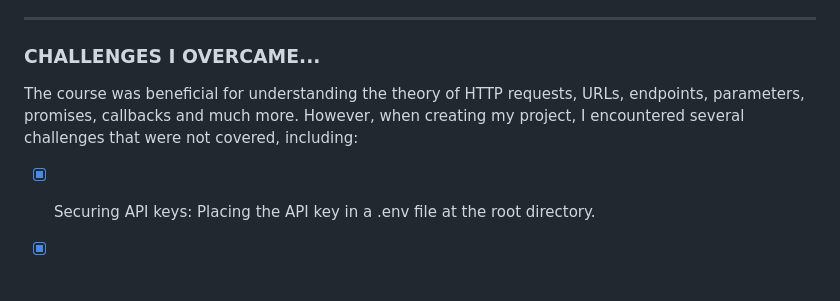
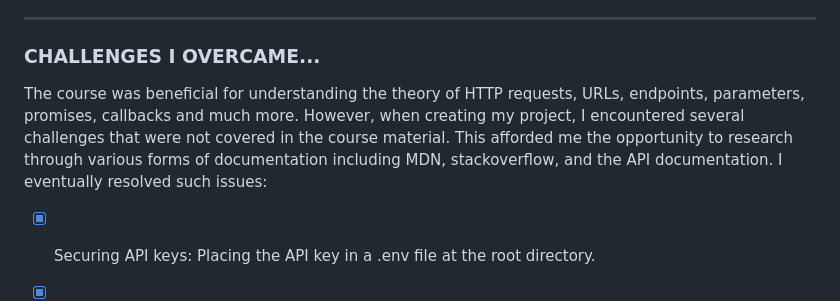
Before and after one commit to trrapp12/api-dashboard, a Markdown page: README.md, the part around one of its changes. Drawn GitHub-style; blank space fills up the shorter version.

```diff
--- a/README.md
+++ b/README.md
@@ -58,7 +61,7 @@ Click on the "View Project" button above ⬆️
 ---
 
 ### CHALLENGES I OVERCAME...
-The course was beneficial for understanding the theory of HTTP requests, URLs, endpoints, parameters, promises, callbacks and much more. However, when creating my project, I encountered several challenges that were not covered, including:
+The course was beneficial for understanding the theory of HTTP requests, URLs, endpoints, parameters, promises, callbacks and much more. However, when creating my project, I encountered several challenges that were not covered in the course material.  This afforded me the opportunity to research through various forms of documentation including MDN, stackoverflow, and the API documentation.  I eventually resolved such issues:
 
 
 - [X] Securing API keys: Placing the API key in a .env file at the root directory.
```
Also changed, not shown: other parts of README.md (+4 -1 lines).
